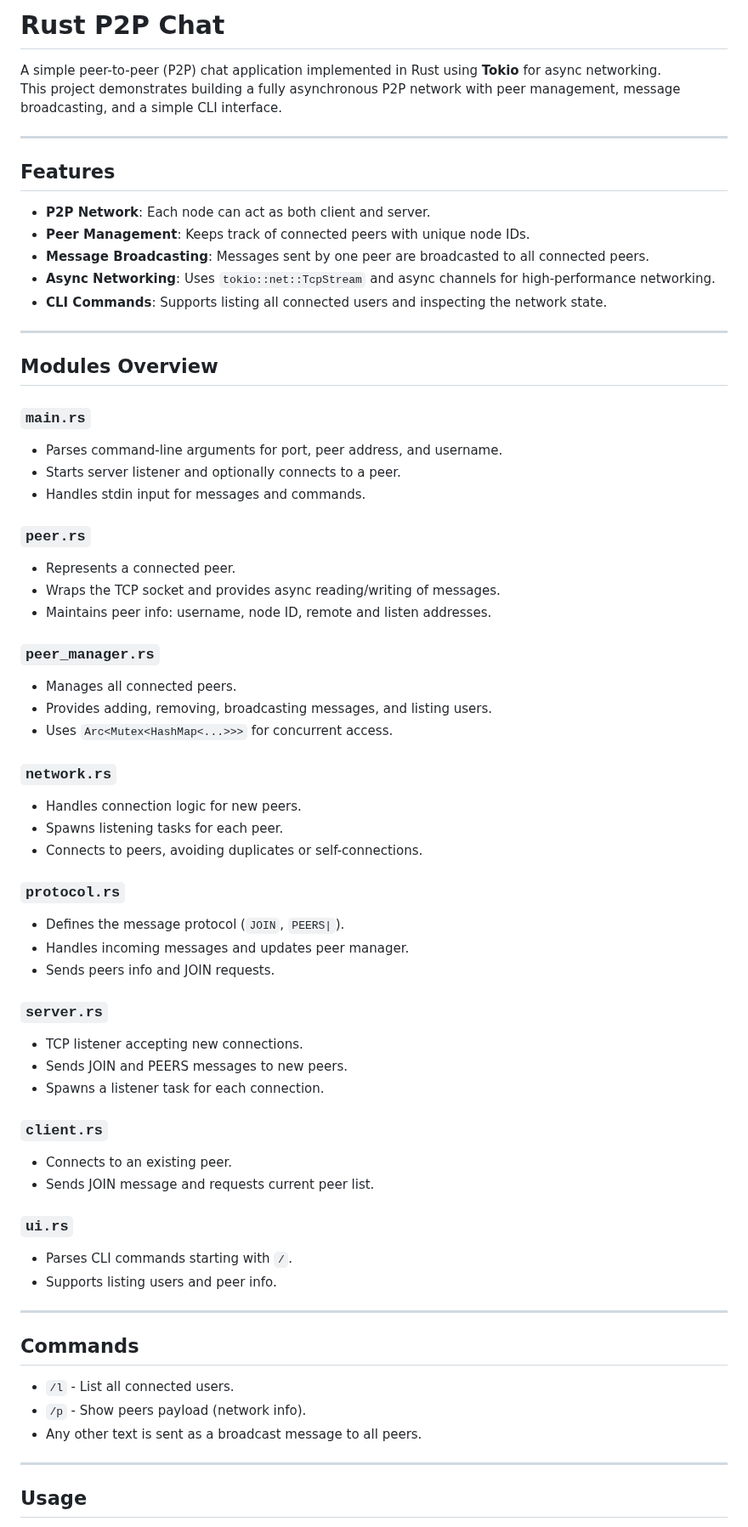
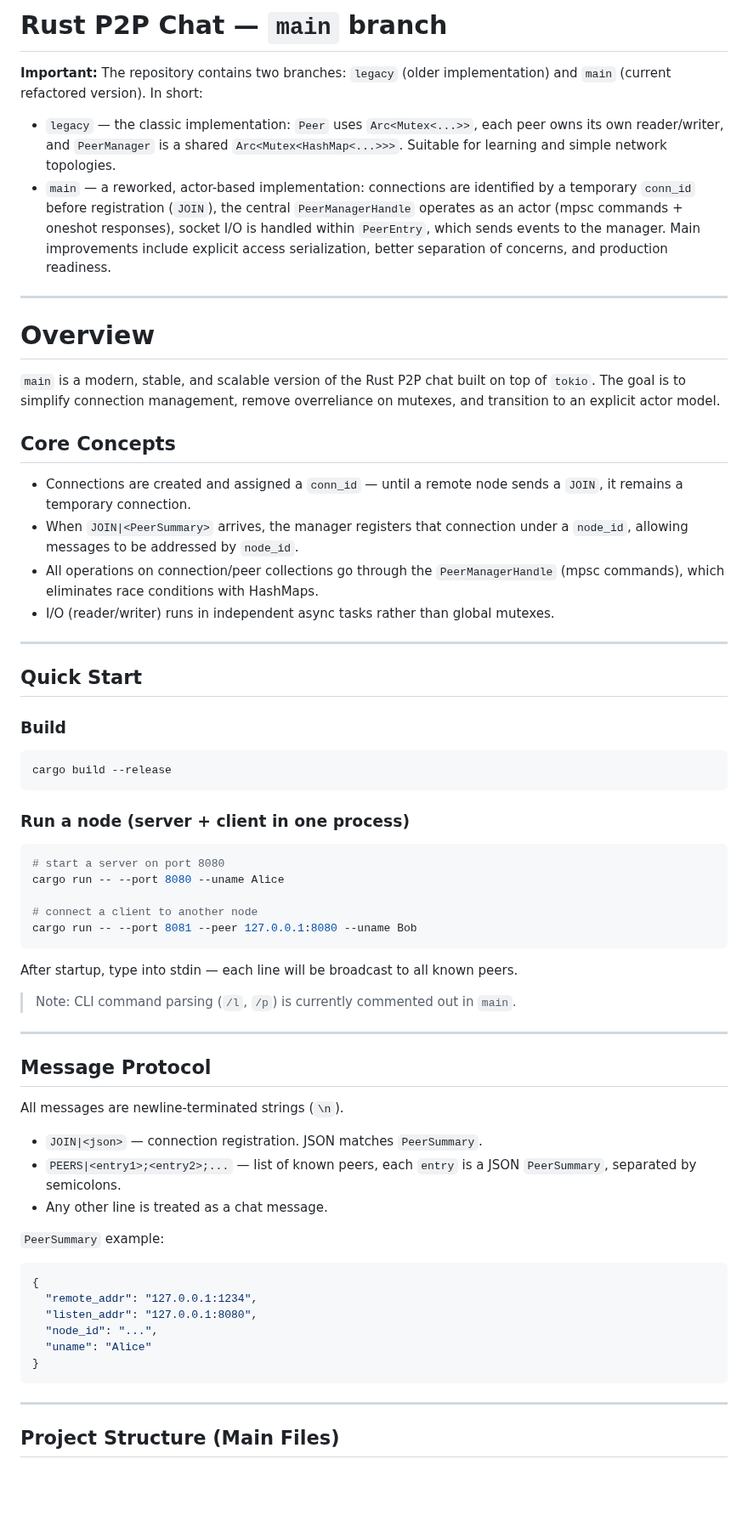
Before and after one commit to mdedz/p2p_rust, a Markdown page: README.md, the part around one of its changes. Shown at 85% size. Drawn GitHub-style; blank space fills up the shorter version.

Commit message:
readme upd

````diff
--- a/README.md
+++ b/README.md
@@ -1,69 +1,69 @@
-# Rust P2P Chat
+# Rust P2P Chat — `main` branch
 
-A simple peer-to-peer (P2P) chat application implemented in Rust using **Tokio** for async networking.
-This project demonstrates building a fully asynchronous P2P network with peer management, message broadcasting, and a simple CLI interface.
+**Important:** The repository contains two branches: `legacy` (older implementation) and `main` (current refactored version). In short:
+
+* `legacy` — the classic implementation: `Peer` uses `Arc<Mutex<...>>`, each peer owns its own reader/writer, and `PeerManager` is a shared `Arc<Mutex<HashMap<...>>>`. Suitable for learning and simple network topologies.
+* `main` — a reworked, actor-based implementation: connections are identified by a temporary `conn_id` before registration (`JOIN`), the central `PeerManagerHandle` operates as an actor (mpsc commands + oneshot responses), socket I/O is handled within `PeerEntry`, which sends events to the manager. Main improvements include explicit access serialization, better separation of concerns, and production readiness.
 
 ---
 
-## Features
+# Overview
 
-- **P2P Network**: Each node can act as both client and server.
-- **Peer Management**: Keeps track of connected peers with unique node IDs.
-- **Message Broadcasting**: Messages sent by one peer are broadcasted to all connected peers.
-- **Async Networking**: Uses `tokio::net::TcpStream` and async channels for high-performance networking.
-- **CLI Commands**: Supports listing all connected users and inspecting the network state.
+`main` is a modern, stable, and scalable version of the Rust P2P chat built on top of `tokio`. The goal is to simplify connection management, remove overreliance on mutexes, and transition to an explicit actor model.
+
+## Core Concepts
+
+* Connections are created and assigned a `conn_id` — until a remote node sends a `JOIN`, it remains a temporary connection.
+* When `JOIN|<PeerSummary>` arrives, the manager registers that connection under a `node_id`, allowing messages to be addressed by `node_id`.
+* All operations on connection/peer collections go through the `PeerManagerHandle` (mpsc commands), which eliminates race conditions with HashMaps.
+* I/O (reader/writer) runs in independent async tasks rather than global mutexes.
 
 ---
 
-## Modules Overview
+## Quick Start
 
-### `main.rs`
-- Parses command-line arguments for port, peer address, and username.
-- Starts server listener and optionally connects to a peer.
-- Handles stdin input for messages and commands.
+### Build
 
-### `peer.rs`
-- Represents a connected peer.
-- Wraps the TCP socket and provides async reading/writing of messages.
-- Maintains peer info: username, node ID, remote and listen addresses.
+```bash
+cargo build --release
+```
 
-### `peer_manager.rs`
-- Manages all connected peers.
-- Provides adding, removing, broadcasting messages, and listing users.
-- Uses `Arc<Mutex<HashMap<...>>>` for concurrent access.
+### Run a node (server + client in one process)
 
-### `network.rs`
-- Handles connection logic for new peers.
-- Spawns listening tasks for each peer.
-- Connects to peers, avoiding duplicates or self-connections.
+```bash
+# start a server on port 8080
+cargo run -- --port 8080 --uname Alice
 
-### `protocol.rs`
-- Defines the message protocol (`JOIN`, `PEERS|`).
-- Handles incoming messages and updates peer manager.
-- Sends peers info and JOIN requests.
+# connect a client to another node
+cargo run -- --port 8081 --peer 127.0.0.1:8080 --uname Bob
+```
 
-### `server.rs`
-- TCP listener accepting new connections.
-- Sends JOIN and PEERS messages to new peers.
-- Spawns a listener task for each connection.
+After startup, type into stdin — each line will be broadcast to all known peers.
 
-### `client.rs`
-- Connects to an existing peer.
-- Sends JOIN message and requests current peer list.
-
-### `ui.rs`
-- Parses CLI commands starting with `/`.
-- Supports listing users and peer info.
+> Note: CLI command parsing (`/l`, `/p`) is currently commented out in `main`.
 
 ---
 
-## Commands
+## Message Protocol
 
-- `/l` - List all connected users.
-- `/p` - Show peers payload (network info).
-- Any other text is sent as a broadcast message to all peers.
+All messages are newline-terminated strings (`\n`).
+
+* `JOIN|<json>` — connection registration. JSON matches `PeerSummary`.
+* `PEERS|<entry1>;<entry2>;...` — list of known peers, each `entry` is a JSON `PeerSummary`, separated by semicolons.
+* Any other line is treated as a chat message.
+
+`PeerSummary` example:
+
+```json
+{
+  "remote_addr": "127.0.0.1:1234",
+  "listen_addr": "127.0.0.1:8080",
+  "node_id": "...",
+  "uname": "Alice"
+}
+```
 
 ---
 
-## Usage
+## Project Structure (Main Files)
 
````
Also changed, not shown: other parts of README.md (+50 -34 lines).
